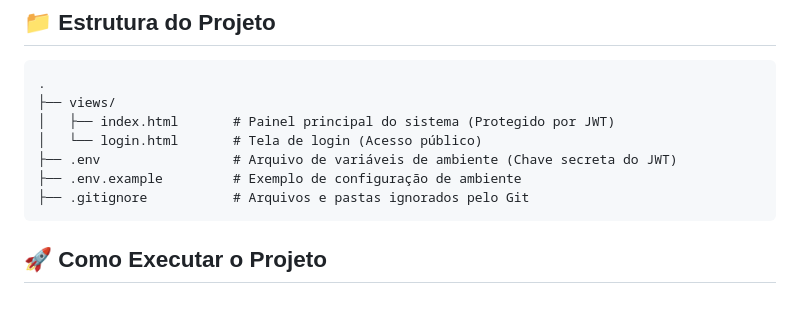
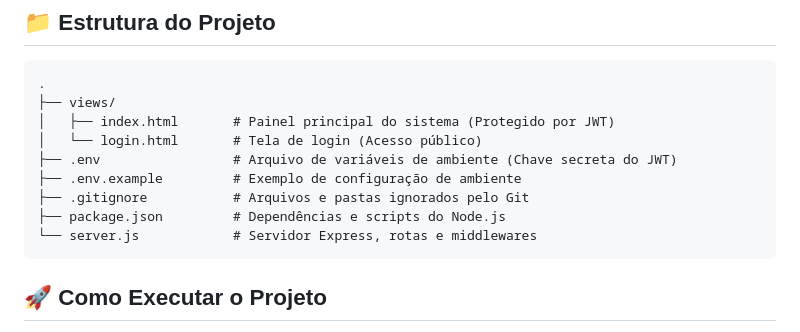
Before and after one commit to Alefe2010/Cadastro-Livros-com-Tela-de-Login, a Markdown page: README.md, the part around the change. GitHub-like rendering; blank space fills up the shorter version.

Commit message:
Update README with project structure details
Added package.json and server.js to project structure.

````diff
--- a/README.md
+++ b/README.md
@@ -44,6 +44,8 @@ Este é um projeto de uma aplicação web para gerenciamento de livros (CRUD com
 ├── .env                 # Arquivo de variáveis de ambiente (Chave secreta do JWT)
 ├── .env.example         # Exemplo de configuração de ambiente
 ├── .gitignore           # Arquivos e pastas ignorados pelo Git
+├── package.json         # Dependências e scripts do Node.js
+└── server.js            # Servidor Express, rotas e middlewares
 ```
 
 ## 🚀 Como Executar o Projeto
````
